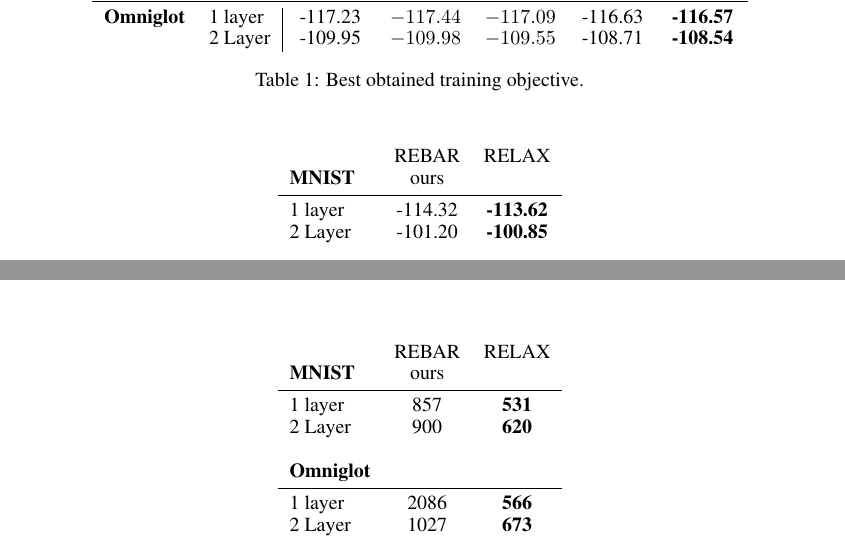
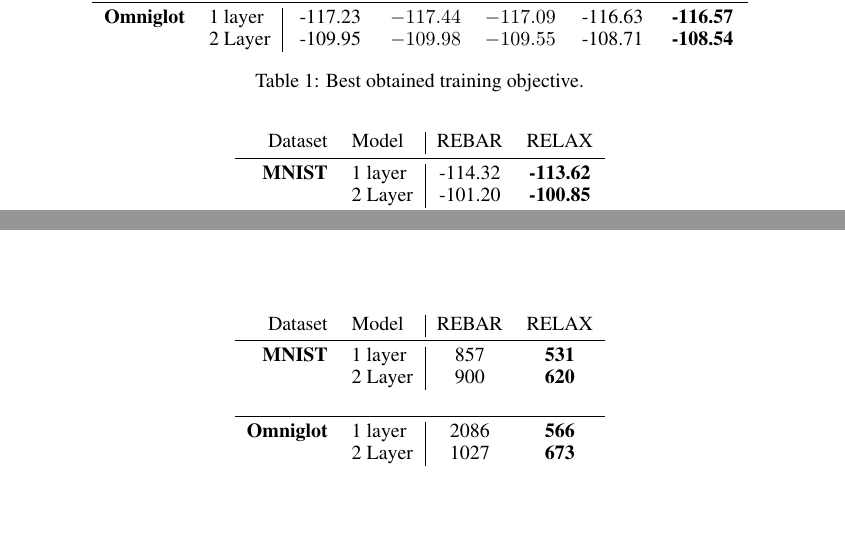
Before and after one commit to duvenaud/relax, a LaTeX paper (paper/generalized_rebar.tex): two parts of pages 7 and 9 of 14, joined at a grey line, cut so that both start at the same text, the shorter picture padded with empty space. Compiled offline with pdfLaTeX.

Commit message:
more table cleanup

```diff
--- a/paper/generalized_rebar.tex
+++ b/paper/generalized_rebar.tex
@@ -557,14 +557,12 @@ Dataset & Model & Concrete & NVIL & MuProp  & REBAR & RELAX\\\midrule
 
 \begin{table}[h]
 \centering
-\begin{tabular}{l c c}
-               & REBAR & RELAX \\
-\textbf{MNIST} & ours  & \\\midrule
-1 layer  & -114.32 & \textbf{-113.62} \\
-2 Layer  & -101.20 & \textbf{-100.85} \\\\
-\textbf{Omniglot}\\ \midrule
-1 layer & -122.44 & \textbf{-122.11} \\
-2 Layer & -115.83 & \textbf{-115.42}
+\begin{tabular}{r l | c c}
+  Dataset & Model & REBAR & RELAX \\\midrule
+\textbf{MNIST} & 1 layer  & -114.32 & \textbf{-113.62} \\
+& 2 Layer  & -101.20 & \textbf{-100.85} \\ \midrule
+\textbf{Omniglot} & 1 layer & -122.44 & \textbf{-122.11} \\
+& 2 Layer & -115.83 & \textbf{-115.42}
 \end{tabular}
 \caption{Best obtained validation objective.}
 \label{tab:vae val}
@@ -606,16 +604,13 @@ In all experiments, RELAX provides an increase in rate of convergence.
 
 \begin{table}[h]
 \centering
-\begin{tabular}{l c c}
-               & REBAR & RELAX \\
-\textbf{MNIST} & ours  & \\
+\begin{tabular}{r l | c c}
+ Dataset & Model  & REBAR & RELAX \\\midrule
+\textbf{MNIST} & 1 layer  & 857 & \textbf{531} \\
+& 2 Layer  & 900 & \textbf{620} \\\\
 \midrule
-1 layer  & 857 & \textbf{531} \\
-2 Layer  & 900 & \textbf{620} \\\\
-\textbf{Omniglot}\\
-\midrule
-1 layer & 2086 & \textbf{566} \\
-2 Layer & 1027 & \textbf{673}
+\textbf{Omniglot} & 1 layer & 2086 & \textbf{566} \\
+& 2 Layer & 1027 & \textbf{673}
 \end{tabular}
 \caption{Epochs needed to achieve REBAR's best validation score.}
 \label{tab:vae epochs}
```
